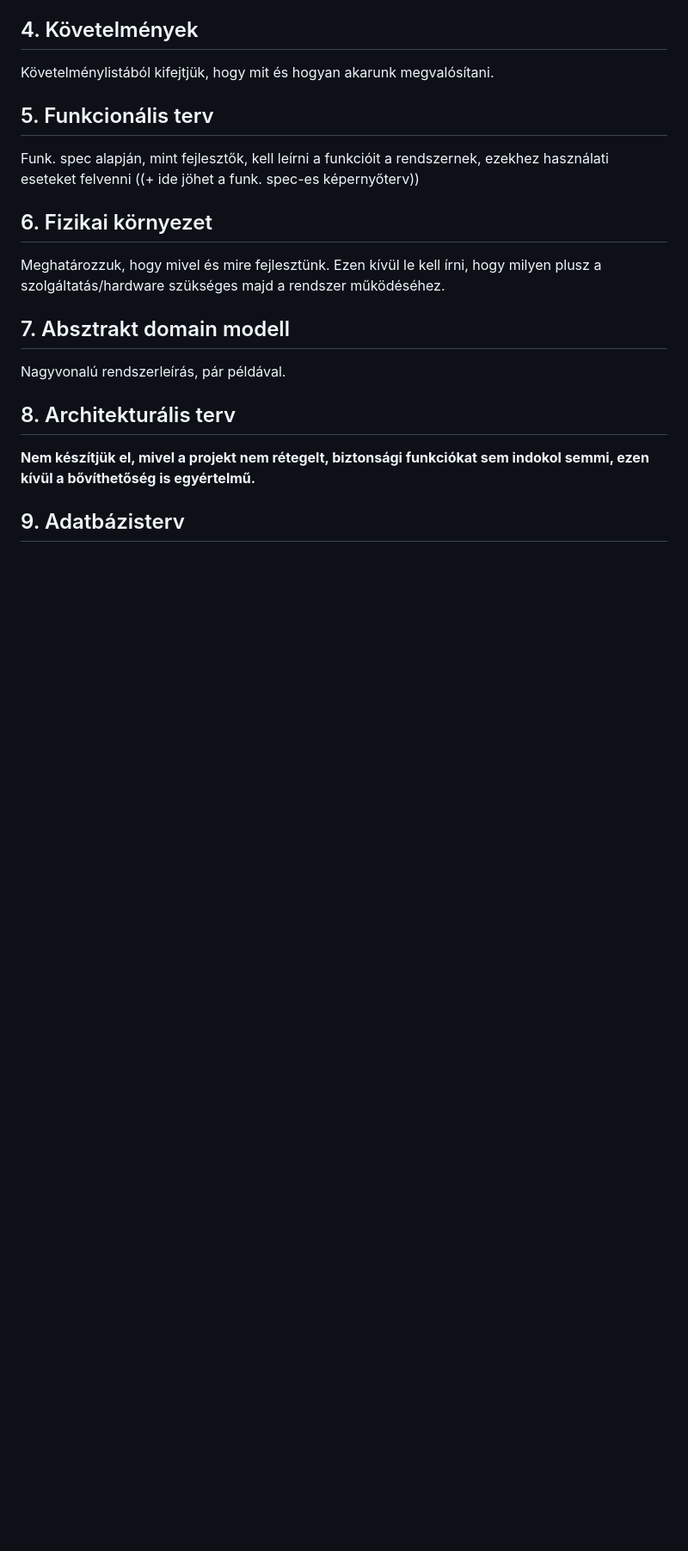
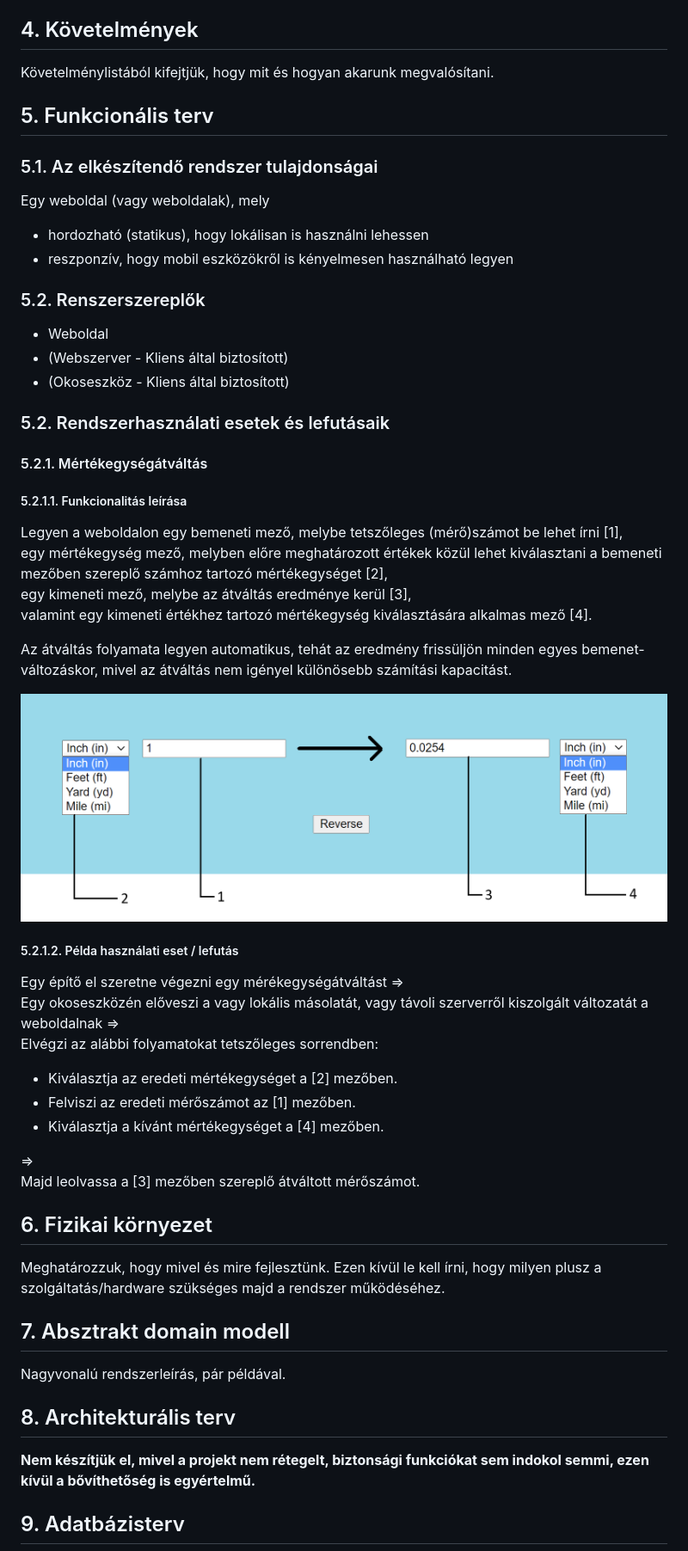
Before and after one commit to Vgabor33/SZFM_2021_10_GBVM-atvalto, a Markdown page: doc/rendszerterv.md, the part around the change printed below. Shown: that part at 86% size. Drawn GitHub-style; pictures changed too: images/kepernyo-terv-annotated.png (added); blank space fills up the shorter version.

Commit message:
Rendszerterv 'Funkcionális terv' kitöltése

```diff
--- a/doc/rendszerterv.md
+++ b/doc/rendszerterv.md
@@ -77,8 +75,38 @@ Követelménylistából kifejtjük, hogy mit és hogyan akarunk megvalósítani.
 
 ## 5. Funkcionális terv
 
-Funk. spec alapján, mint fejlesztők, kell leírni a funkcióit a rendszernek, ezekhez használati eseteket felvenni ((+ ide jöhet a funk. spec-es képernyőterv))
+### 5.1. Az elkészítendő rendszer tulajdonságai
+Egy weboldal (vagy weboldalak), mely
+ * hordozható (statikus), hogy lokálisan is használni lehessen
+ * reszponzív, hogy mobil eszközökről is kényelmesen használható legyen
 
+### 5.2. Renszerszereplők
+ * Weboldal
+ * (Webszerver - Kliens által biztosított)
+ * (Okoseszköz - Kliens által biztosított)
+
+### 5.2. Rendszerhasználati esetek és lefutásaik
+#### 5.2.1. Mértékegységátváltás
+##### 5.2.1.1. Funkcionalitás leírása
+
+Legyen a weboldalon egy bemeneti mező, melybe tetszőleges (mérő)számot be lehet írni [1],
+egy mértékegység mező, melyben előre meghatározott értékek közül lehet kiválasztani a bemeneti mezőben szereplő számhoz tartozó mértékegységet [2],
+egy kimeneti mező, melybe az átváltás eredménye kerül [3],
+valamint egy kimeneti értékhez tartozó mértékegység kiválasztására alkalmas mező [4].
+
+Az átváltás folyamata legyen automatikus, tehát az eredmény frissüljön minden egyes bemenet-változáskor, mivel az átváltás nem igényel különösebb számítási kapacitást.
+
+![Képernyőterv](/images/kepernyo-terv-annotated.png)
+##### 5.2.1.2. Példa használati eset / lefutás
+Egy építő el szeretne végezni egy mérékegységátváltást =>
+Egy okoseszközén előveszi a vagy lokális másolatát, vagy távoli szerverről kiszolgált változatát a weboldalnak =>
+Elvégzi az alábbi folyamatokat tetszőleges sorrendben:
+ * Kiválasztja az eredeti mértékegységet a [2] mezőben.
+ * Felviszi az eredeti mérőszámot az [1] mezőben.
+ * Kiválasztja a kívánt mértékegységet a [4] mezőben.
+
+=>
+Majd leolvassa a [3] mezőben szereplő átváltott mérőszámot.
 
 
 ## 6. Fizikai környezet
```
Also changed, not shown: other parts of doc/rendszerterv.md (+0 -2 lines), images/kepernyo-terv-2.png (added).
